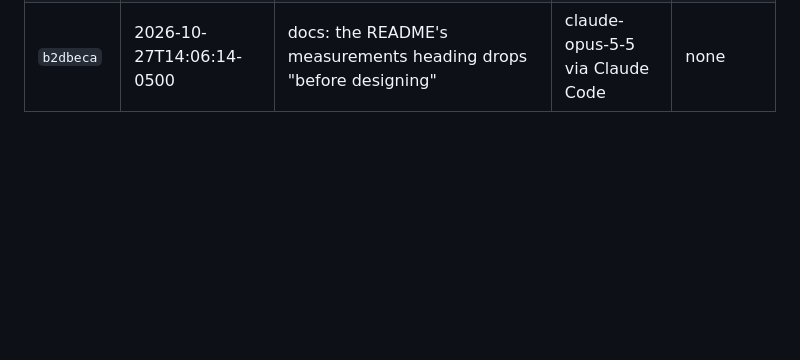
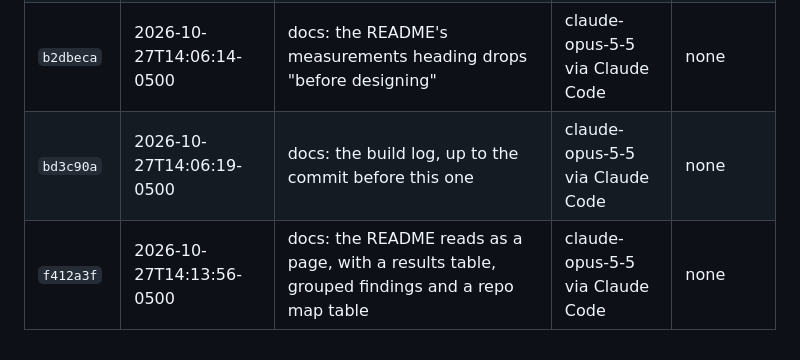
Before and after one commit to BrockDawg/faultline, a Markdown page: BUILD_LOG.md, the part around the change. Drawn GitHub-style; blank space fills up the shorter version.

Commit message:
docs: the build log, up to the commit before this one
Built-With: claude-opus-5-5 via Claude Code
Meta-Models: none
Co-Authored-By: Claude Opus 5.5 <noreply@anthropic.com>
Claude-Session: https://claude.ai/code/session_01NSNgmoA2pPsqFbmSE2oJf1
Built-On: 2026-10-27T14:14:02-0500

```diff
--- a/BUILD_LOG.md
+++ b/BUILD_LOG.md
@@ -29,3 +29,5 @@ Generated from git by `scripts/build_log.py`; covers every commit up to the one
 | `f7b3cb8` | 2026-10-27T13:59:03-0500 | merge: master into the licence and scenes task, keeping both provenance lists | claude-opus-5-5 via Claude Code | none |
 | `7e71d79` | 2026-10-27T14:05:23-0500 | docs: the public copies read as one record, the site pack is present tense, the private pieces say so | claude-opus-5-5 via Claude Code | none |
 | `b2dbeca` | 2026-10-27T14:06:14-0500 | docs: the README's measurements heading drops "before designing" | claude-opus-5-5 via Claude Code | none |
+| `bd3c90a` | 2026-10-27T14:06:19-0500 | docs: the build log, up to the commit before this one | claude-opus-5-5 via Claude Code | none |
+| `f412a3f` | 2026-10-27T14:13:56-0500 | docs: the README reads as a page, with a results table, grouped findings and a repo map table | claude-opus-5-5 via Claude Code | none |
```
